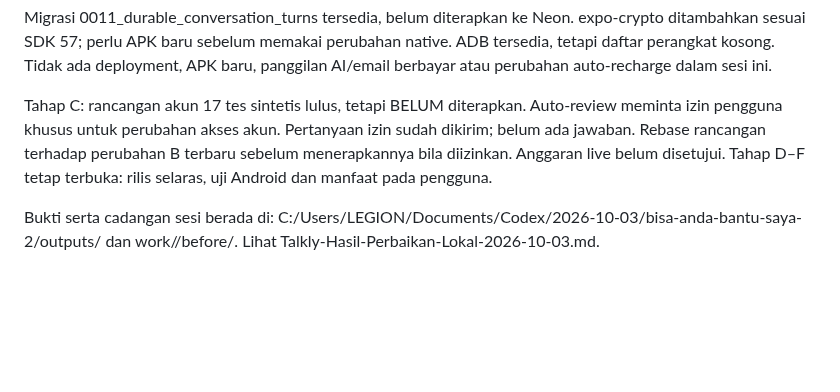
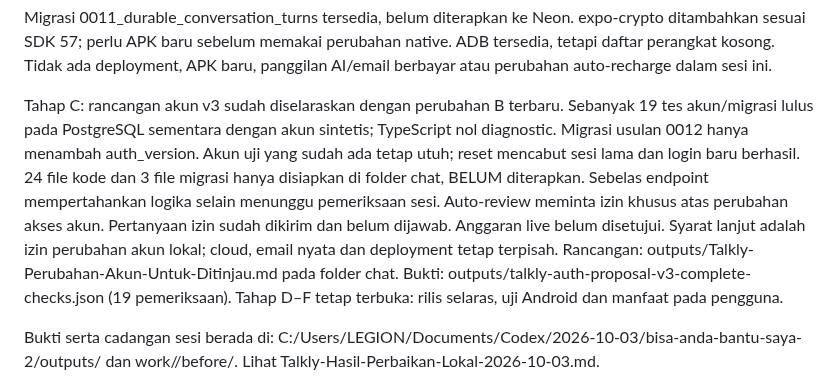
Before and after one commit to lixfeyzen/talkly, a Markdown page: docs/PROJECT-NOTES.md, the part around the change. GitHub-like rendering; blank space fills up the shorter version.

Commit message:
docs: refresh account proposal review evidence

```diff
--- a/docs/PROJECT-NOTES.md
+++ b/docs/PROJECT-NOTES.md
@@ -66,10 +66,17 @@ expo-crypto ditambahkan sesuai SDK 57; perlu APK baru sebelum memakai perubahan
 native. ADB tersedia, tetapi daftar perangkat kosong. Tidak ada deployment,
 APK baru, panggilan AI/email berbayar atau perubahan auto-recharge dalam sesi ini.
 
-Tahap C: rancangan akun 17 tes sintetis lulus, tetapi BELUM diterapkan.
-Auto-review meminta izin pengguna khusus untuk perubahan akses akun. Pertanyaan
-izin sudah dikirim; belum ada jawaban. Rebase rancangan terhadap perubahan B
-terbaru sebelum menerapkannya bila diizinkan. Anggaran live belum disetujui.
+Tahap C: rancangan akun v3 sudah diselaraskan dengan perubahan B terbaru.
+Sebanyak 19 tes akun/migrasi lulus pada PostgreSQL sementara dengan akun sintetis;
+TypeScript nol diagnostic. Migrasi usulan 0012 hanya menambah auth_version.
+Akun uji yang sudah ada tetap utuh; reset mencabut sesi lama dan login baru berhasil.
+24 file kode dan 3 file migrasi hanya disiapkan di folder chat, BELUM diterapkan.
+Sebelas endpoint mempertahankan logika selain menunggu pemeriksaan sesi.
+Auto-review meminta izin khusus atas perubahan akses akun. Pertanyaan izin sudah
+dikirim dan belum dijawab. Anggaran live belum disetujui. Syarat lanjut adalah
+izin perubahan akun lokal; cloud, email nyata dan deployment tetap terpisah.
+Rancangan: outputs/Talkly-Perubahan-Akun-Untuk-Ditinjau.md pada folder chat.
+Bukti: outputs/talkly-auth-proposal-v3-complete-checks.json (19 pemeriksaan).
 Tahap D–F tetap terbuka: rilis selaras, uji Android dan manfaat pada pengguna.
 
 Bukti serta cadangan sesi berada di:
```
